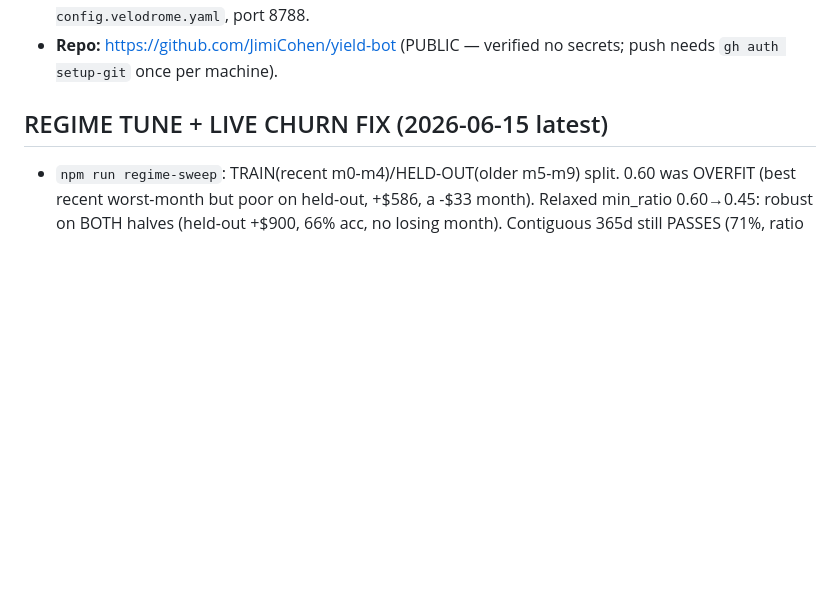
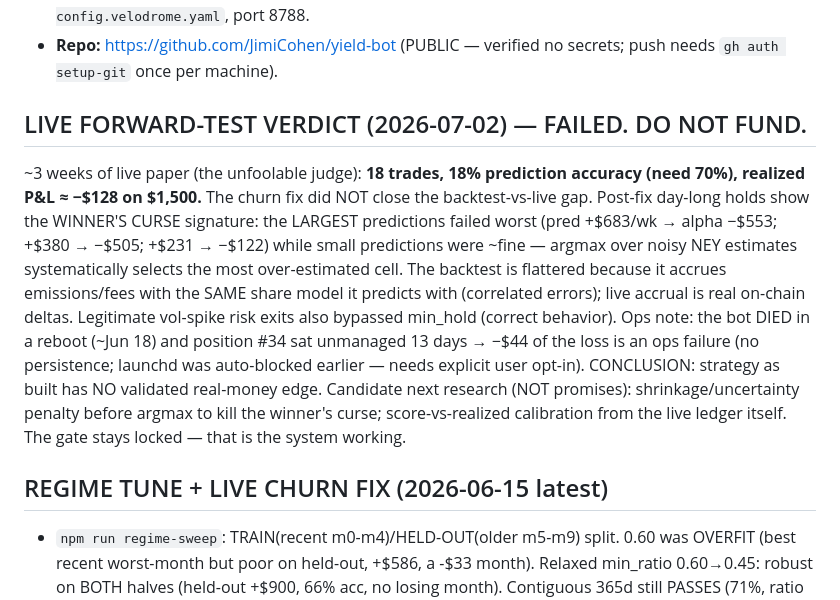
Before and after one commit to JimiCohen/yield-bot, a Markdown page: STATUS.md, the part around the change. Drawn GitHub-style; blank space fills up the shorter version.

Commit message:
STATUS: live forward-test verdict — 18 trades, 18% accuracy, -$128. No validated edge; do not fund.
Winner's-curse signature diagnosed (largest predictions fail worst; argmax over
noisy estimates selects over-estimated cells; backtest flattered by predicting
and accruing with the same share model). Ops: bot died in reboot, position
unmanaged 13d (-$44 of the loss). Gate stays locked.

Co-Authored-By: Claude Opus 4.8 <noreply@anthropic.com>

```diff
--- a/STATUS.md
+++ b/STATUS.md
@@ -58,6 +58,24 @@ README.md, docs/MODELS.md, SECURITY.md, GO-LIVE.md, DEPLOY.md.
   Velodrome venue: `--config config.velodrome.yaml`, port 8788.
 - **Repo:** https://github.com/JimiCohen/yield-bot (PUBLIC — verified
   no secrets; push needs `gh auth setup-git` once per machine).
+
+## LIVE FORWARD-TEST VERDICT (2026-07-02) — FAILED. DO NOT FUND.
+~3 weeks of live paper (the unfoolable judge): **18 trades, 18% prediction
+accuracy (need 70%), realized P&L ≈ −$128 on $1,500.** The churn fix did NOT
+close the backtest-vs-live gap. Post-fix day-long holds show the WINNER'S CURSE
+signature: the LARGEST predictions failed worst (pred +$683/wk → alpha −$553;
++$380 → −$505; +$231 → −$122) while small predictions were ~fine — argmax over
+noisy NEY estimates systematically selects the most over-estimated cell. The
+backtest is flattered because it accrues emissions/fees with the SAME share
+model it predicts with (correlated errors); live accrual is real on-chain
+deltas. Legitimate vol-spike risk exits also bypassed min_hold (correct
+behavior). Ops note: the bot DIED in a reboot (~Jun 18) and position #34 sat
+unmanaged 13 days → −$44 of the loss is an ops failure (no persistence; launchd
+was auto-blocked earlier — needs explicit user opt-in).
+CONCLUSION: strategy as built has NO validated real-money edge. Candidate next
+research (NOT promises): shrinkage/uncertainty penalty before argmax to kill
+the winner's curse; score-vs-realized calibration from the live ledger itself.
+The gate stays locked — that is the system working.
 
 ## REGIME TUNE + LIVE CHURN FIX (2026-06-15 latest)
 - `npm run regime-sweep`: TRAIN(recent m0-m4)/HELD-OUT(older m5-m9) split. 0.60
```
